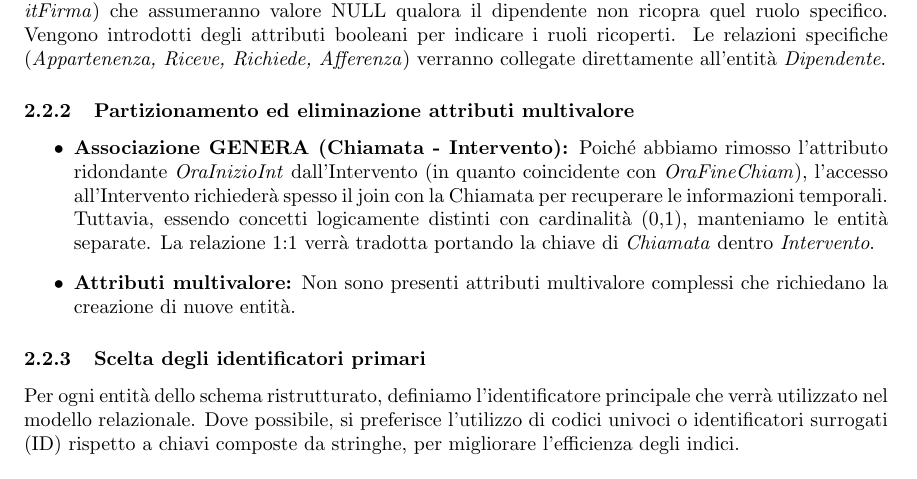
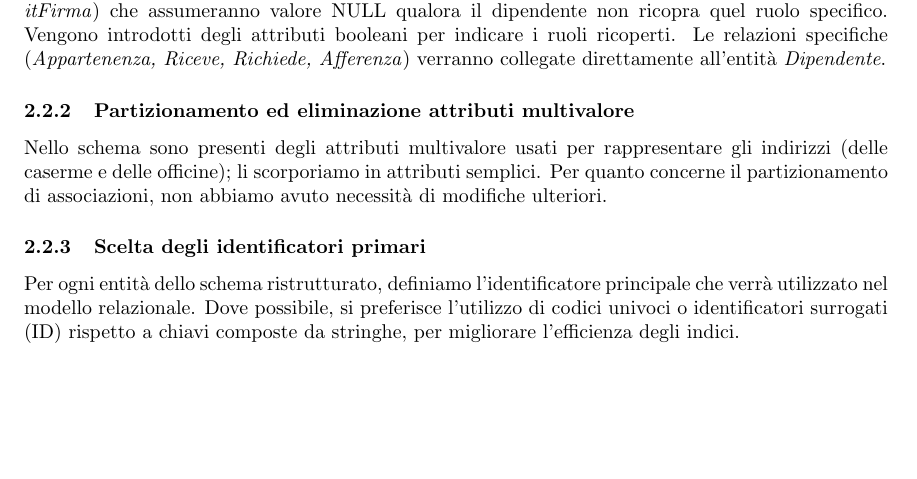
Before and after one commit to ESS-i/ProgettoBDSI, a LaTeX document (relazione/main.tex, which reads relazione/Sections/2-ProgettazioneLogica.tex): part of page 13 of 13, cut so that both start at the same text, the shorter picture padded with empty space. Compiled offline with pdfLaTeX.

Commit message:
piccole modifiche

```diff
--- a/relazione/Sections/2-ProgettazioneLogica.tex
+++ b/relazione/Sections/2-ProgettazioneLogica.tex
@@ -134,11 +134,8 @@ La decisione che prendiamo è quella di creare un'unica entità \textit{Dipenden
 Vengono introdotti degli attributi booleani per indicare i ruoli ricoperti. Le relazioni specifiche (\textit{Appartenenza, Riceve, Richiede, Afferenza}) verranno collegate direttamente all'entità \textit{Dipendente}.
 
 \subsubsection{Partizionamento ed eliminazione attributi multivalore}
-\begin{itemize}
-    \item \textbf{Associazione GENERA (Chiamata - Intervento):} Poiché abbiamo rimosso l'attributo ridondante \textit{OraInizioInt} dall'Intervento (in quanto coincidente con \textit{OraFineChiam}), l'accesso all'Intervento richiederà spesso il join con la Chiamata per recuperare le informazioni temporali. Tuttavia, essendo concetti logicamente distinti con cardinalità (0,1), manteniamo le entità separate. La relazione 1:1 verrà tradotta portando la chiave di \textit{Chiamata} dentro \textit{Intervento}.
-    \item \textbf{Attributi multivalore:} Non sono presenti attributi multivalore complessi che richiedano la creazione di nuove entità.
-\end{itemize}
-
+Nello schema sono presenti  degli attributi multivalore usati per rappresentare gli indirizzi (delle caserme e delle officine); li scorporiamo in attributi semplici.
+Per quanto concerne il partizionamento di associazioni, non abbiamo avuto necessità di modifiche ulteriori.
 \subsubsection{Scelta degli identificatori primari}
 Per ogni entità dello schema ristrutturato, definiamo l'identificatore principale che verrà utilizzato nel modello relazionale. Dove possibile, si preferisce l'utilizzo di codici univoci o identificatori surrogati (ID) rispetto a chiavi composte da stringhe, per migliorare l'efficienza degli indici.
 
```
Also changed, not shown: relazione/main.pdf.
